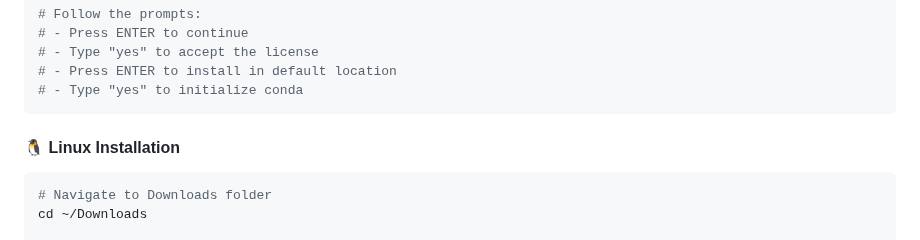
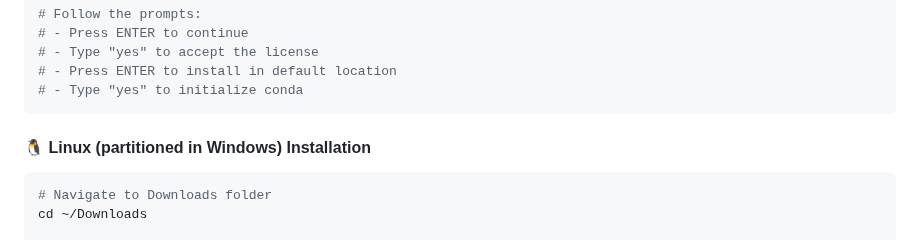
Before and after one commit to piedna/DeCodeDNA, a Markdown page: installation_guide.md, the part around the change. Drawn GitHub-style.

````diff
--- a/installation_guide.md
+++ b/installation_guide.md
@@ -58,7 +58,7 @@ bash Miniconda3-latest-MacOSX-arm64.sh
 # - Type "yes" to initialize conda
 ```
 
-#### 🐧 Linux Installation
+#### 🐧 Linux (partitioned in Windows) Installation
 ```bash
 # Navigate to Downloads folder
 cd ~/Downloads
````
